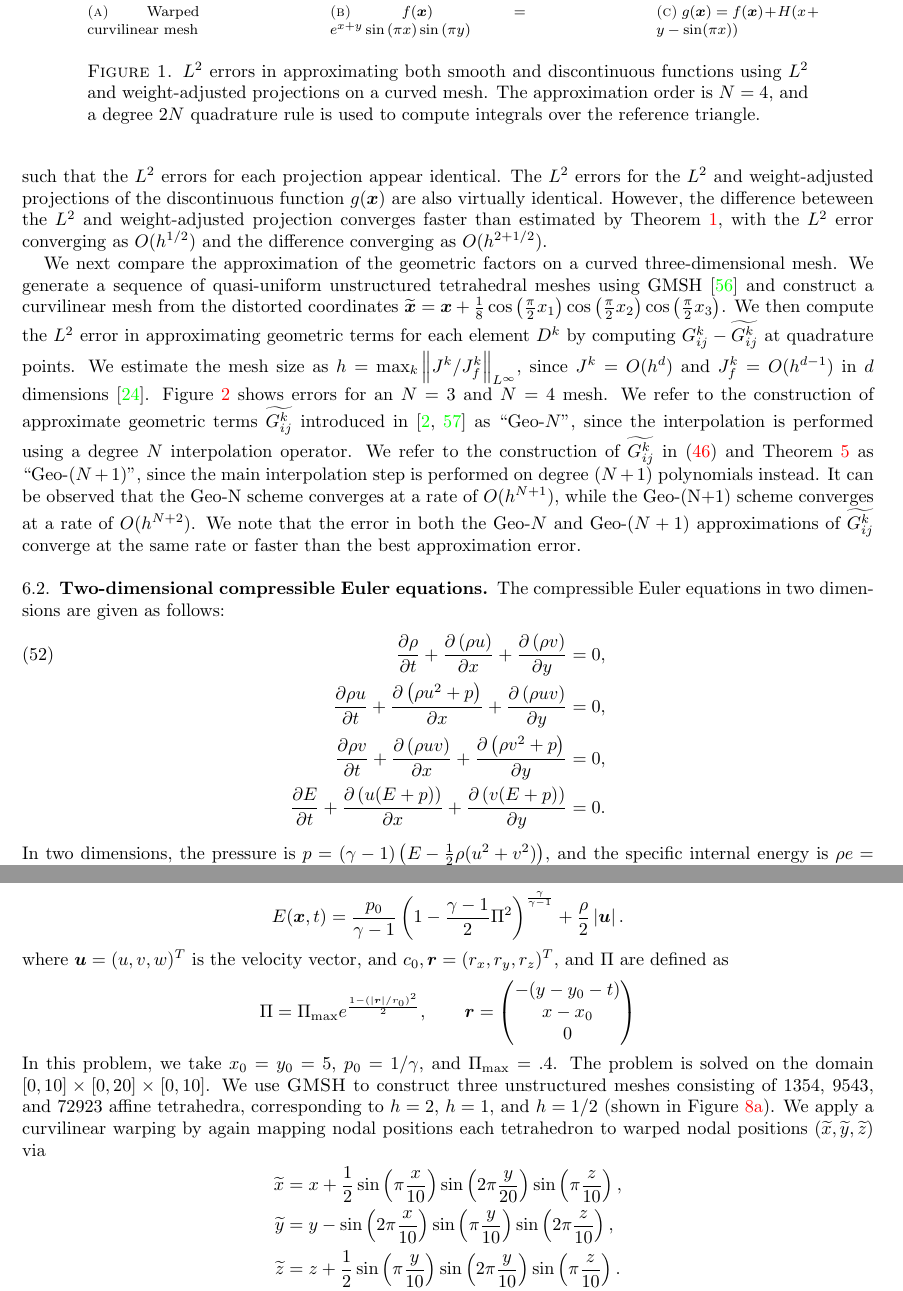
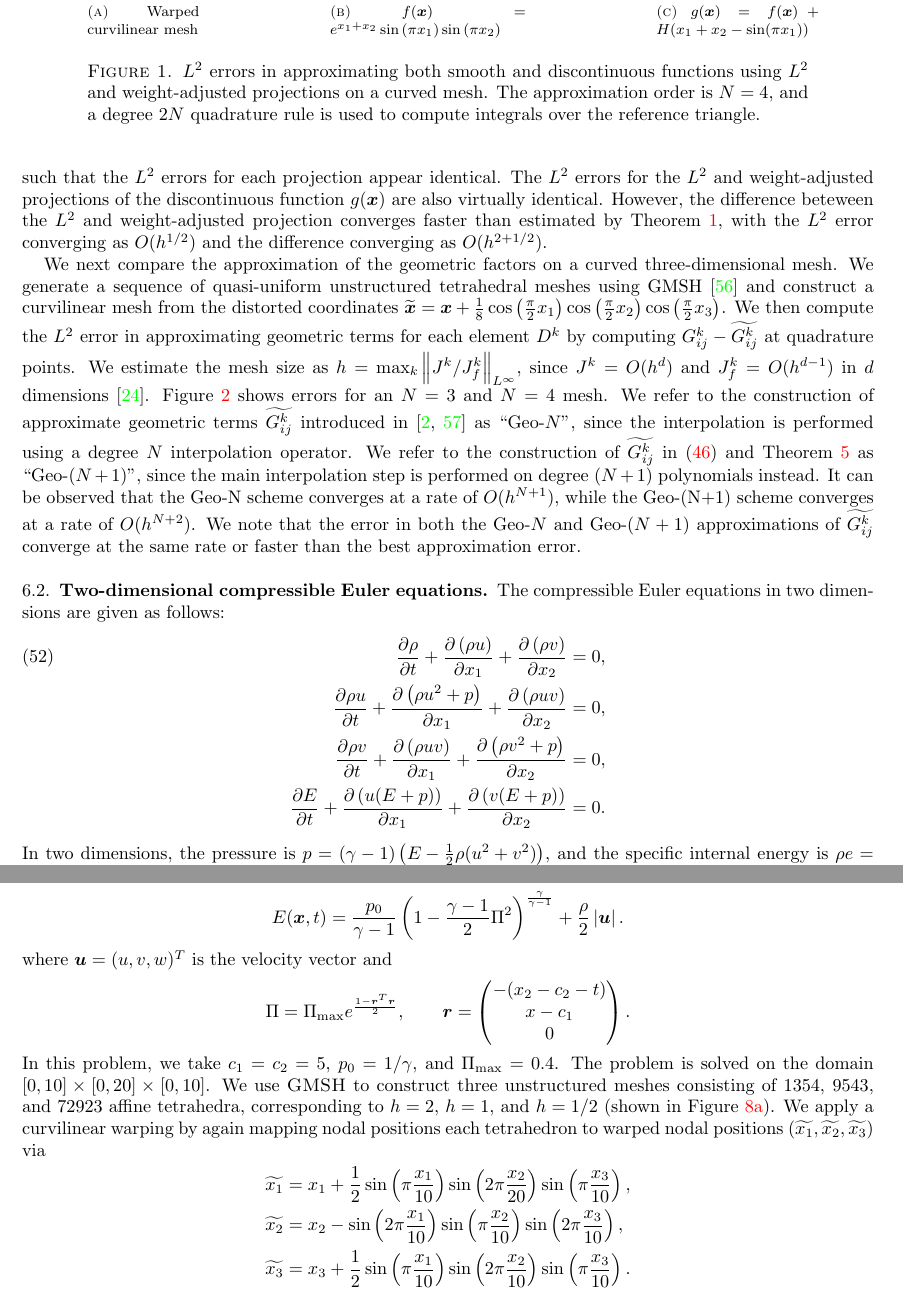
Before and after one commit to ntan15/scratch_wadge, a LaTeX paper (docs/main.tex): two parts of pages 19 and 25 of 30, joined at a grey line, cut so that both start at the same text. Compiled offline with pdfLaTeX.

Commit message:
(x,y,z)->(x_1,x_2,x_3) and other minor issues

```diff
--- a/docs/main.tex
+++ b/docs/main.tex
@@ -1200,7 +1200,7 @@ where $H$ is the Heaviside function.  For the smooth function $f(\bm{x})$, we ob
 \begin{figure}
 \centering
 \subfloat[Warped curvilinear mesh]{\includegraphics[width=.285\textwidth]{figs/wadgCurved.png}}
-\subfloat[$f(\bm{x}) = e^{x+y}\sin\LRp{{\pi x}}\sin\LRp{{\pi y}}$]{
+\subfloat[$f(\bm{x}) = e^{x_1+x_2}\sin\LRp{{\pi x_1}}\sin\LRp{{\pi x_2}}$]{
 \begin{tikzpicture}
 \begin{loglogaxis}[
     legend cell align=left,
@@ -1226,7 +1226,7 @@ coordinates{(0.5,0.00237193)(0.25,5.41179e-05)(0.125,7.6934e-07)(0.0625,1.18362e
 \end{loglogaxis}
 \end{tikzpicture}
 }
-\subfloat[$g(\bm{x}) = f(\bm{x}) + H(x+y-\sin(\pi x))$]{
+\subfloat[$g(\bm{x}) = f(\bm{x}) + H(x_1+x_2-\sin(\pi x_1))$]{
 \begin{tikzpicture}
 \begin{loglogaxis}[
     legend cell align=left,
@@ -1333,10 +1333,10 @@ coordinates{(0.673351,0.00405434)(0.373777,0.000213685)(0.166655,3.7653e-06)(0.0
 
 The compressible Euler equations in two dimensions are given as follows:
 \begin{align}
-\pd{\rho}{t} + \pd{\LRp{\rho u}}{x} + \pd{\LRp{\rho v}}{y} &= 0,\\
-\pd{\rho u}{t} + \pd{\LRp{\rho u^2 + p }}{x} + \pd{\LRp{\rho uv}}{y} &= 0,\nonumber\\
-\pd{\rho v}{t} + \pd{\LRp{\rho uv}}{x} + \pd{\LRp{\rho v^2 + p }}{y} &= 0,\nonumber\\
-\pd{E}{t} + \pd{\LRp{u(E+p)}}{x} + \pd{\LRp{v(E+p)}}{y}&= 0.\nonumber
+\pd{\rho}{t} + \pd{\LRp{\rho u}}{x_1} + \pd{\LRp{\rho v}}{x_2} &= 0,\\
+\pd{\rho u}{t} + \pd{\LRp{\rho u^2 + p }}{x_1} + \pd{\LRp{\rho uv}}{x_2} &= 0,\nonumber\\
+\pd{\rho v}{t} + \pd{\LRp{\rho uv}}{x_1} + \pd{\LRp{\rho v^2 + p }}{x_2} &= 0,\nonumber\\
+\pd{E}{t} + \pd{\LRp{u(E+p)}}{x_1} + \pd{\LRp{v(E+p)}}{x_2}&= 0.\nonumber
 \end{align}
 In two dimensions, the pressure is $p = (\gamma-1)\LRp{E - \frac{1}{2}\rho (u^2+v^2)}$, and the specific internal energy is $\rho e = E - \frac{1}{2}\rho (u^2+v^2)$.
 
@@ -1763,15 +1763,15 @@ As before, we test the accuracy of the proposed scheme using an isentropic vorte
 \bm{u}(\bm{x},t) &= \Pi \bm{r}, \\
 E(\bm{x},t) &= \frac{p_0}{\gamma-1}\LRp{1-\frac{\gamma-1}{2}\Pi^2}^{\frac{\gamma}{\gamma-1}} + \frac{\rho}{2}\LRb{\bm{u}}.
 \end{align*}
-where $\bm{u} = (u,v,w)^T$ is the velocity vector, and $c_0, \bm{r} = (r_x, r_y, r_z)^T$, and $\Pi$ are defined as
-\[
-\Pi = \Pi_{\max}e^{\frac{1-\LRp{\LRb{\bm{r}}/r_0}^2}{2}}, \qquad \bm{r} = \begin{pmatrix}
--(y-y_0-t)\\
-x-x_0\\
+where $\bm{u} = (u,v,w)^T$ is the velocity vector and % $\Pi$, $\bm{r}$ are defined as
+\[
+\Pi = \Pi_{\max}e^{\frac{1-\bm{r}^T\bm{r}}{2}}, \qquad \bm{r} = \begin{pmatrix}
+-(x_2-c_2-t)\\
+x-c_1\\
 0
-\end{pmatrix}
-\]
-In this problem, we take $x_0 = y_0 = 5$, $p_0 = {1}/{\gamma}$, and $\Pi_{\max} = .4$.  The problem is solved on the domain $[0,10]\times [0,20]\times [0,10]$.
+\end{pmatrix}.
+\]
+In this problem, we take $c_1 = c_2 = 5$, $p_0 = {1}/{\gamma}$, and $\Pi_{\max} = 0.4$.  The problem is solved on the domain $[0,10]\times [0,20]\times [0,10]$.
 %\begin{figure}
 %\centering
 %\subfloat[$h = 1$]{\includegraphics[width=.4\textwidth]{figs/periodicCube2.png}}
@@ -1780,11 +1780,11 @@ In this problem, we take $x_0 = y_0 = 5$, $p_0 = {1}/{\gamma}$, and $\Pi_{\max}
 %\caption{Unstructured affine tetrahedral meshes used for convergence tests.}
 %\label{fig:mesh3d}
 %\end{figure}
-We use \textsc{GMSH} to construct three unstructured meshes consisting of 1354, 9543, and 72923 affine tetrahedra, corresponding to $h = 2$, $h = 1$, and $h = 1/2$ (shown in Figure~\ref{subfig:mesh3d}).  We apply a curvilinear warping by again mapping nodal positions each tetrahedron to warped nodal positions $(\tilde{x},\tilde{y},\tilde{z})$ via
+We use \textsc{GMSH} to construct three unstructured meshes consisting of 1354, 9543, and 72923 affine tetrahedra, corresponding to $h = 2$, $h = 1$, and $h = 1/2$ (shown in Figure~\ref{subfig:mesh3d}).  We apply a curvilinear warping by again mapping nodal positions each tetrahedron to warped nodal positions $(\tilde{x_1},\tilde{x_2},\tilde{x_3})$ via
 \begin{align*}
-\tilde{x} &= x + \frac{1}{2}\sin\LRp{\pi \frac{x}{10}}\sin\LRp{2\pi \frac{y}{20}}\sin\LRp{\pi \frac{z}{10}},\\
-\tilde{y} &= y - \sin\LRp{2 \pi \frac{x}{10}}\sin\LRp{\pi \frac{y}{10}}\sin\LRp{2\pi \frac{z}{10}},\\
-\tilde{z} &= z + \frac{1}{2}\sin\LRp{\pi \frac{y}{10}}\sin\LRp{2\pi \frac{y}{10}}\sin\LRp{\pi \frac{z}{10}}.
+\tilde{x_1} &= x_1 + \frac{1}{2}\sin\LRp{\pi \frac{x_1}{10}}\sin\LRp{2\pi \frac{x_2}{20}}\sin\LRp{\pi \frac{x_3}{10}},\\
+\tilde{x_2} &= x_2 - \sin\LRp{2 \pi \frac{x_1}{10}}\sin\LRp{\pi \frac{x_2}{10}}\sin\LRp{2\pi \frac{x_3}{10}},\\
+\tilde{x_3} &= x_3 + \frac{1}{2}\sin\LRp{\pi \frac{x_1}{10}}\sin\LRp{2\pi \frac{x_2}{10}}\sin\LRp{\pi \frac{x_3}{10}}.
 \end{align*}
 The geometric terms are approximated using (\ref{eq:iconscurl2}) to ensure the satisfaction of the discrete GCL.
 
```
Also changed, not shown: docs/main.tex (38 more changed lines).
